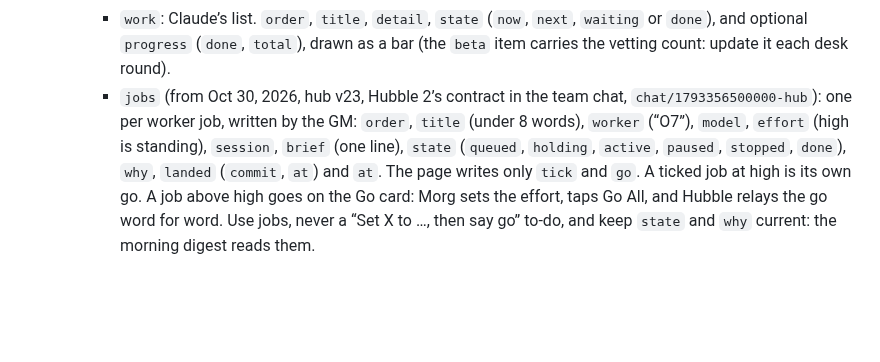
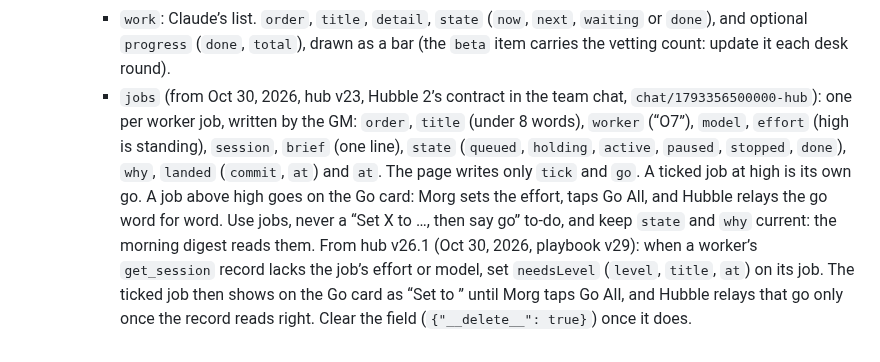
Before and after one commit to FernForager/blank-space-baby, a Markdown page: research/hub.md, the part around the change. Drawn GitHub-style; blank space fills up the shorter version.

Commit message:
research/hub.md: the jobs' needsLevel field (hub v26.1)
Co-Authored-By: Claude Opus 5.5 <noreply@anthropic.com>
Claude-Session: https://claude.ai/code/session_01EtV5RkDZNwgPZbohvMpLt5

```diff
--- a/research/hub.md
+++ b/research/hub.md
@@ -17,4 +17,4 @@ How Triviela uses Morg’s hub (https://claude.ai/artifact/XUG8CRo9Us3AE9Y4XjU2r
     - `todos`: things only Morg can do. `order`, `title`, `detail`, optional `minutes`, `url`, `urlLabel`, `at` and `parked`. The page writes `done`.
     - `reviews` and `verdicts`: the hub’s card-by-card review, retired on Oct 16, 2026 when the vetting team took it over. The page still supports them (`python3 tools/review.py --hub DIR` writes the queues) if a review queue is ever needed again, and the old review page (https://claude.ai/artifact/M7WgEfdhNp6sMGGCNLrW7V) only points to the hub. Card indexes must stay put either way: add new cards at the end of a deck, never reorder or delete.
     - `work`: Claude’s list. `order`, `title`, `detail`, `state` (`now`, `next`, `waiting` or `done`), and optional `progress` (`done`, `total`), drawn as a bar (the `beta` item carries the vetting count: update it each desk round).
-    - `jobs` (from Oct 30, 2026, hub v23, Hubble 2’s contract in the team chat, `chat/1793356500000-hub`): one per worker job, written by the GM: `order`, `title` (under 8 words), `worker` (“O7”), `model`, `effort` (high is standing), `session`, `brief` (one line), `state` (`queued`, `holding`, `active`, `paused`, `stopped`, `done`), `why`, `landed` (`commit`, `at`) and `at`. The page writes only `tick` and `go`. A ticked job at high is its own go. A job above high goes on the Go card: Morg sets the effort, taps Go All, and Hubble relays the go word for word. Use jobs, never a “Set X to …, then say go” to-do, and keep `state` and `why` current: the morning digest reads them.
+    - `jobs` (from Oct 30, 2026, hub v23, Hubble 2’s contract in the team chat, `chat/1793356500000-hub`): one per worker job, written by the GM: `order`, `title` (under 8 words), `worker` (“O7”), `model`, `effort` (high is standing), `session`, `brief` (one line), `state` (`queued`, `holding`, `active`, `paused`, `stopped`, `done`), `why`, `landed` (`commit`, `at`) and `at`. The page writes only `tick` and `go`. A ticked job at high is its own go. A job above high goes on the Go card: Morg sets the effort, taps Go All, and Hubble relays the go word for word. Use jobs, never a “Set X to …, then say go” to-do, and keep `state` and `why` current: the morning digest reads them. From hub v26.1 (Oct 30, 2026, playbook v29): when a worker’s `get_session` record lacks the job’s effort or model, set `needsLevel` (`level`, `title`, `at`) on its job. The ticked job then shows on the Go card as “Set <worker> to <level>” until Morg taps Go All, and Hubble relays that go only once the record reads right. Clear the field (`{"__delete__": true}`) once it does.
```
